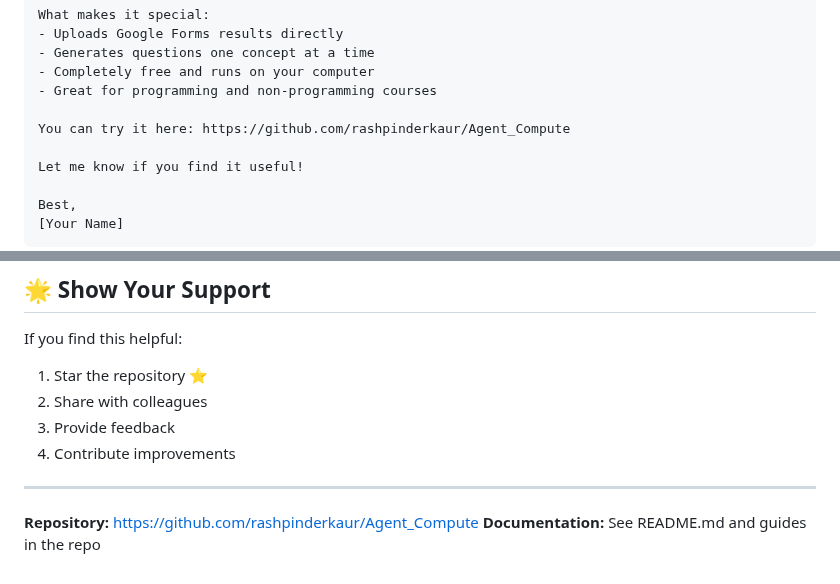
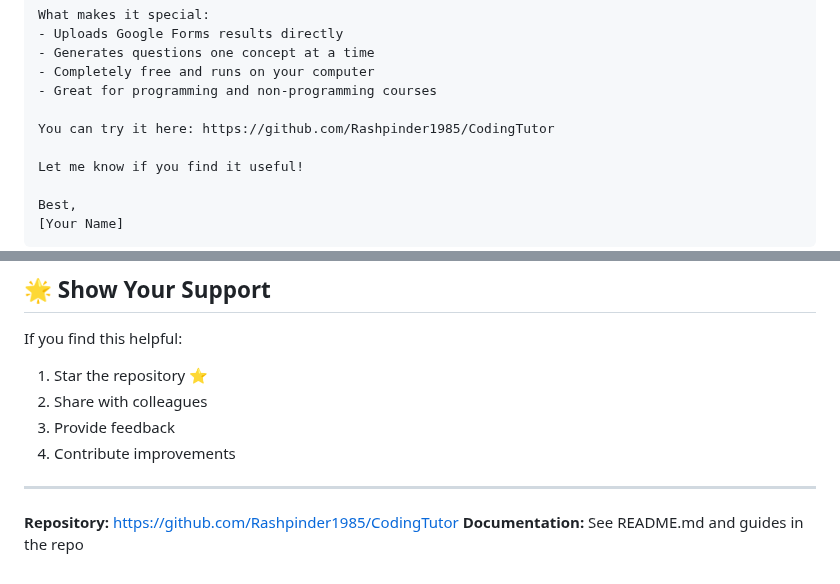
Before and after one commit to Rashpinder1985/CodingTutor, a Markdown page: SHARE.md, 2 parts joined by grey strips. Rendered like a GitHub page.

Commit message:
Update repository URLs in documentation

```diff
--- a/SHARE.md
+++ b/SHARE.md
@@ -113,7 +113,7 @@ What makes it special:
 - Completely free and runs on your computer
 - Great for programming and non-programming courses
 
-You can try it here: https://github.com/rashpinderkaur/Agent_Compute
+You can try it here: https://github.com/Rashpinder1985/CodingTutor
 
 Let me know if you find it useful!
 
@@ -196,5 +196,5 @@ If you find this helpful:
 
 ---
 
-**Repository:** https://github.com/rashpinderkaur/Agent_Compute
+**Repository:** https://github.com/Rashpinder1985/CodingTutor
 **Documentation:** See README.md and guides in the repo
```
Also changed, not shown: other parts of SHARE.md (+6 -6 lines), INSTALLATION.md (+4 -4 lines), README.md (+3 -3 lines).
